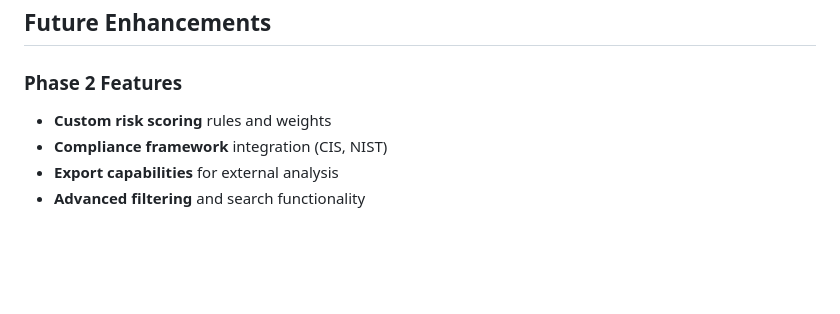
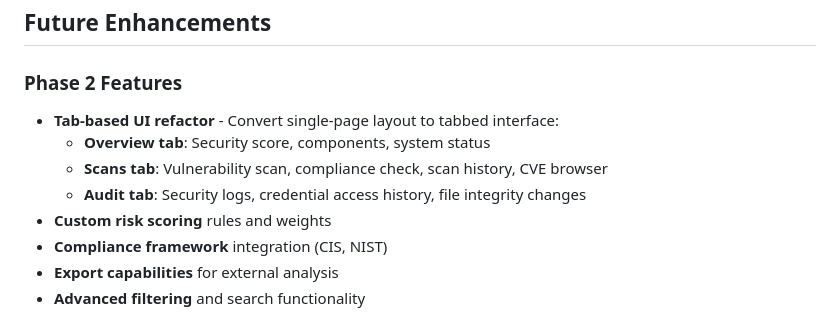
Before and after one commit to nubiferos/nubiferos, a Markdown page: docs/DASHBOARD_DESIGN.md, the part around the change. Rendered like a GitHub page; blank space fills up the shorter version.

Commit message:
docs: add tab-based UI refactor to dashboard roadmap

```diff
--- a/docs/DASHBOARD_DESIGN.md
+++ b/docs/DASHBOARD_DESIGN.md
@@ -328,6 +328,10 @@ When user clicks through from "Most Risky Workspace":
 ## Future Enhancements
 
 ### Phase 2 Features
+- **Tab-based UI refactor** - Convert single-page layout to tabbed interface:
+  - **Overview tab**: Security score, components, system status
+  - **Scans tab**: Vulnerability scan, compliance check, scan history, CVE browser
+  - **Audit tab**: Security logs, credential access history, file integrity changes
 - **Custom risk scoring** rules and weights
 - **Compliance framework** integration (CIS, NIST)
 - **Export capabilities** for external analysis
```
